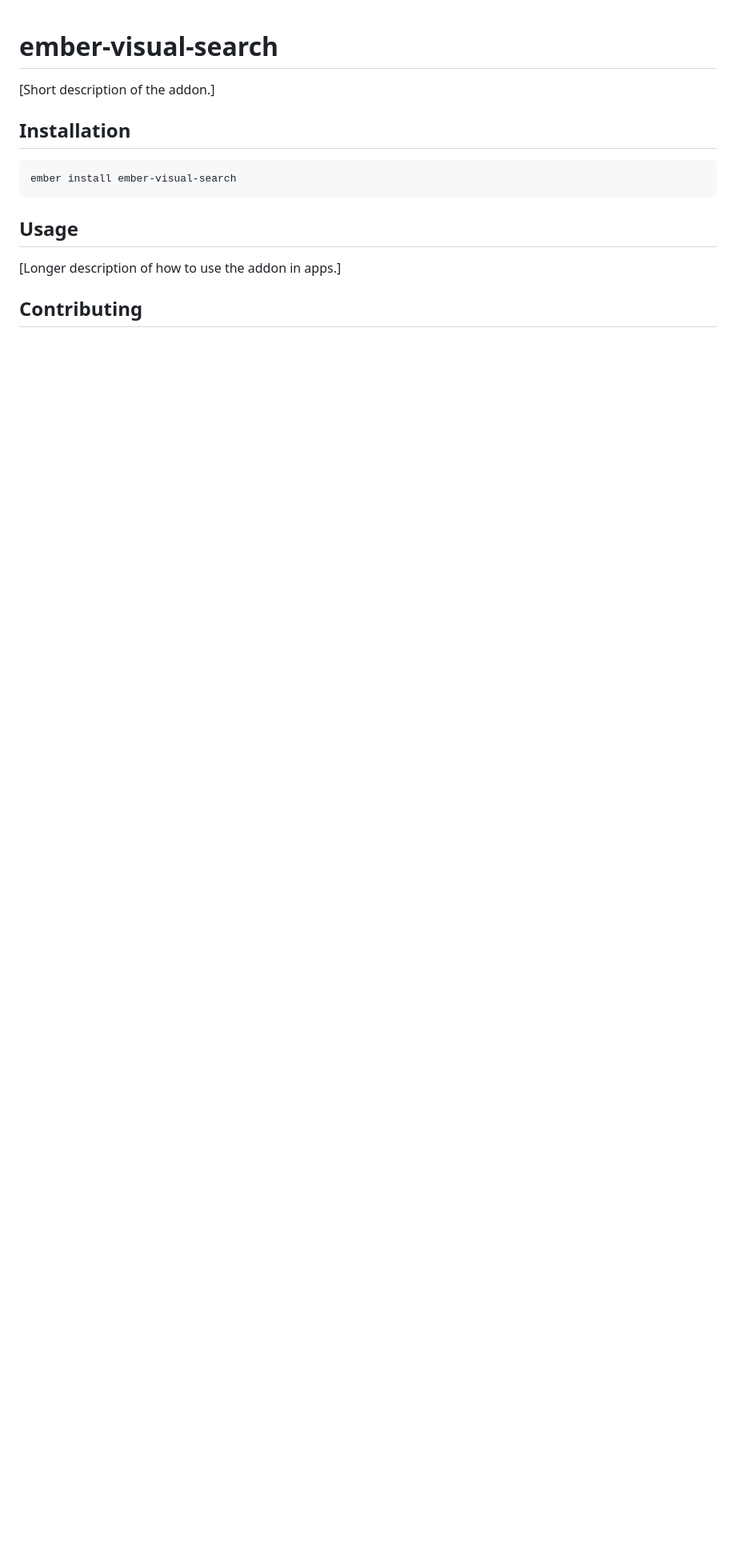
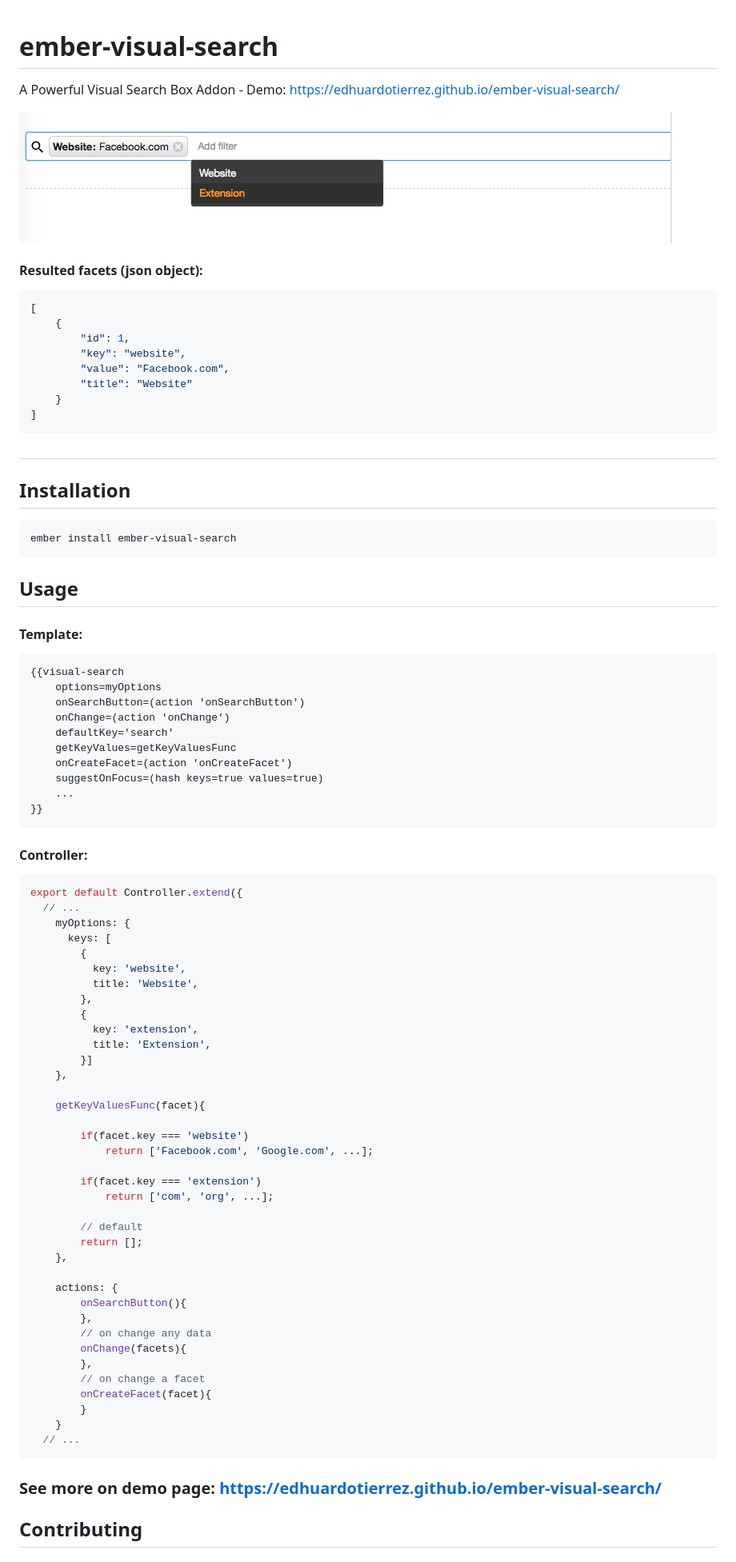
Before and after one commit to edhuardotierrez/ember-visual-search, a Markdown page: README.md, the part around the change. Shown: that part at 80% size. Rendered like a GitHub page; pictures changed too: screenshot.png (added); blank space fills up the shorter version.

Commit message:
Example on Readme.

````diff
--- a/README.md
+++ b/README.md
@@ -1,8 +1,23 @@
 ember-visual-search
 ==============================================================================
 
-[Short description of the addon.]
+A Powerful Visual Search Box Addon - Demo: https://edhuardotierrez.github.io/ember-visual-search/
 
+![img ](screenshot.png)
+
+#### Resulted facets (json object):
+```json
+[
+    {
+        "id": 1,
+        "key": "website",
+        "value": "Facebook.com",
+        "title": "Website"
+    }
+]
+```
+
+#
 Installation
 ------------------------------------------------------------------------------
 
@@ -14,7 +29,62 @@ ember install ember-visual-search
 Usage
 ------------------------------------------------------------------------------
 
-[Longer description of how to use the addon in apps.]
+#### Template:
+```handlebars
+{{visual-search
+    options=myOptions
+    onSearchButton=(action 'onSearchButton')
+    onChange=(action 'onChange')
+    defaultKey='search'
+    getKeyValues=getKeyValuesFunc
+    onCreateFacet=(action 'onCreateFacet')
+    suggestOnFocus=(hash keys=true values=true)
+    ...
+}}
+```
+
+#### Controller:
+```javascript
+export default Controller.extend({
+  // ...
+    myOptions: {
+      keys: [
+        {
+          key: 'website',
+          title: 'Website',
+        },
+        {
+          key: 'extension',
+          title: 'Extension',
+        }]
+    },
+
+    getKeyValuesFunc(facet){
+
+        if(facet.key === 'website')
+            return ['Facebook.com', 'Google.com', ...];
+
+        if(facet.key === 'extension')
+            return ['com', 'org', ...];
+
+        // default
+        return [];
+    },
+
+    actions: {
+        onSearchButton(){
+        },
+        // on change any data
+        onChange(facets){
+        },
+        // on change a facet
+        onCreateFacet(facet){
+        }
+    }
+  // ...
+```
+
+### See more on demo page: https://edhuardotierrez.github.io/ember-visual-search/
 
 
 Contributing
````
